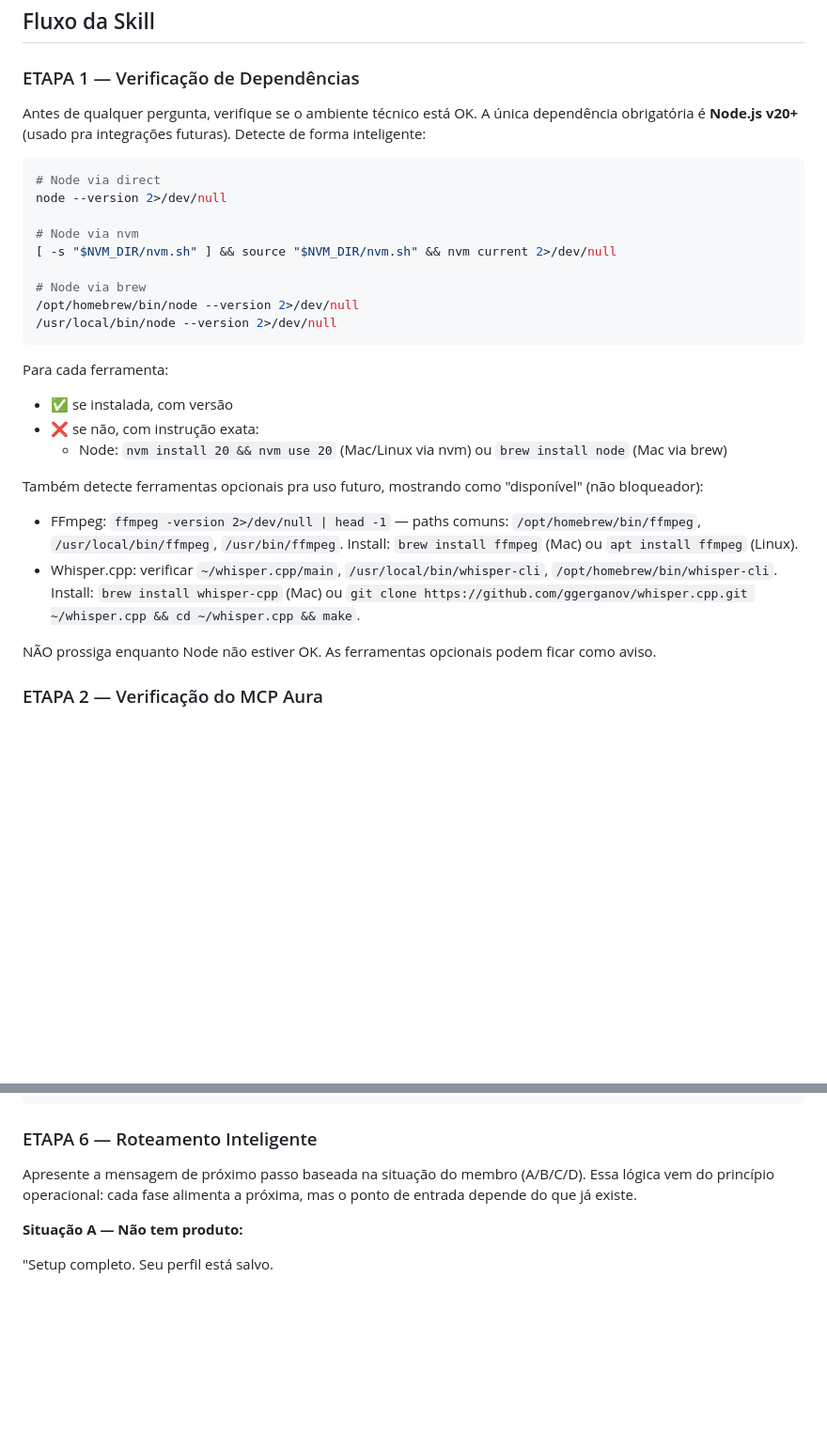
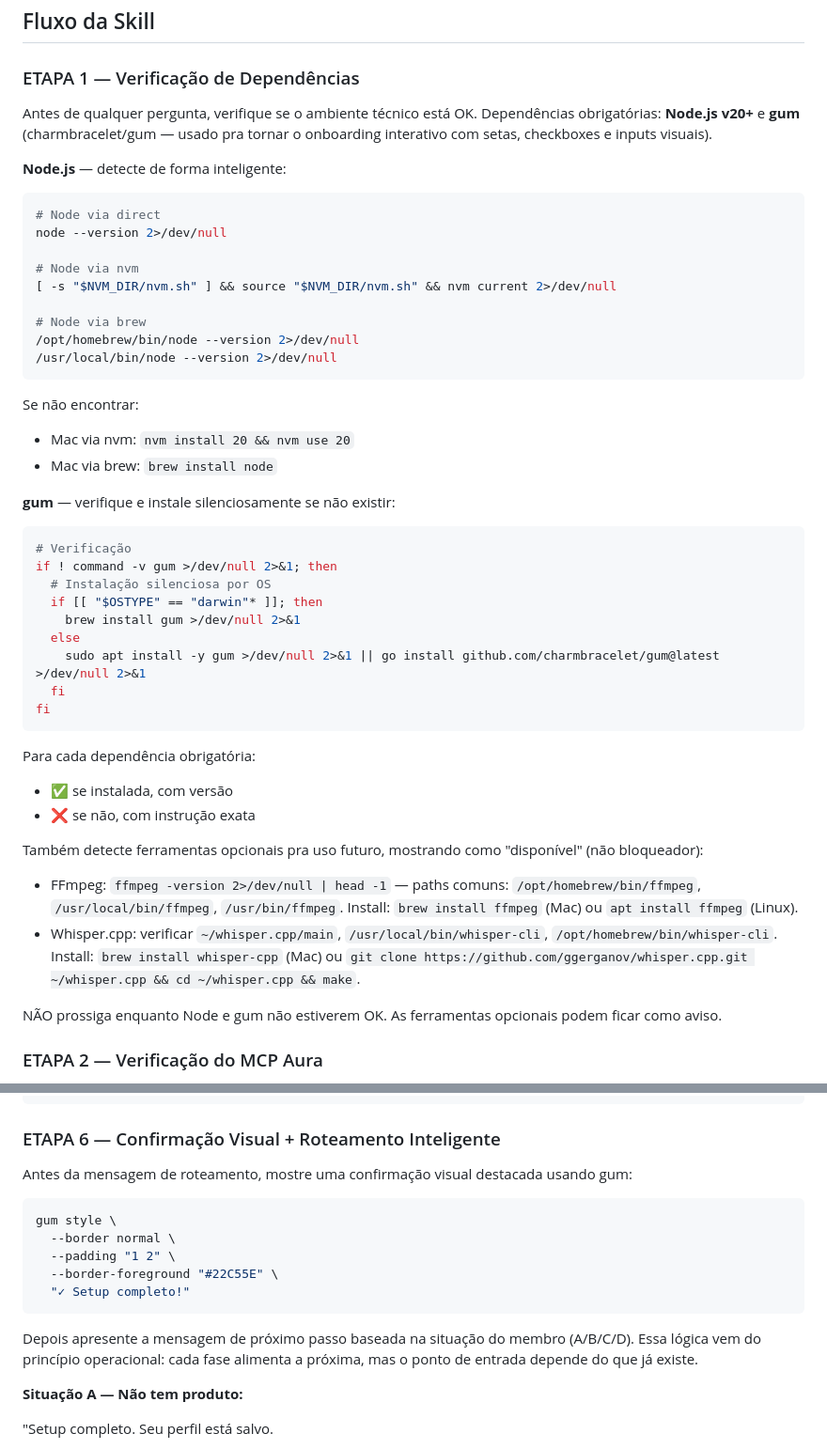
Before and after one commit to reverseeth/aura-engine, a Markdown page: .claude/skills/00-setup.md, 2 parts joined by grey strips. Shown at 94% size. GitHub-like rendering; blank space fills up the shorter version.

````diff
--- a/.claude/skills/00-setup.md
+++ b/.claude/skills/00-setup.md
@@ -21,7 +21,9 @@ Consulte a base Aura extensivamente sobre fundamentos operacionais, o estado atu
 
 ### ETAPA 1 — Verificação de Dependências
 
-Antes de qualquer pergunta, verifique se o ambiente técnico está OK. A única dependência obrigatória é **Node.js v20+** (usado pra integrações futuras). Detecte de forma inteligente:
+Antes de qualquer pergunta, verifique se o ambiente técnico está OK. Dependências obrigatórias: **Node.js v20+** e **gum** (charmbracelet/gum — usado pra tornar o onboarding interativo com setas, checkboxes e inputs visuais).
+
+**Node.js** — detecte de forma inteligente:
 
 ```bash
 # Node via direct
@@ -35,16 +37,33 @@ node --version 2>/dev/null
 /usr/local/bin/node --version 2>/dev/null
 ```
 
-Para cada ferramenta:
+Se não encontrar:
+- Mac via nvm: `nvm install 20 && nvm use 20`
+- Mac via brew: `brew install node`
+
+**gum** — verifique e instale silenciosamente se não existir:
+
+```bash
+# Verificação
+if ! command -v gum >/dev/null 2>&1; then
+  # Instalação silenciosa por OS
+  if [[ "$OSTYPE" == "darwin"* ]]; then
+    brew install gum >/dev/null 2>&1
+  else
+    sudo apt install -y gum >/dev/null 2>&1 || go install github.com/charmbracelet/gum@latest >/dev/null 2>&1
+  fi
+fi
+```
+
+Para cada dependência obrigatória:
 - ✅ se instalada, com versão
-- ❌ se não, com instrução exata:
-  - Node: `nvm install 20 && nvm use 20` (Mac/Linux via nvm) ou `brew install node` (Mac via brew)
+- ❌ se não, com instrução exata
 
 Também detecte ferramentas opcionais pra uso futuro, mostrando como "disponível" (não bloqueador):
 - FFmpeg: `ffmpeg -version 2>/dev/null | head -1` — paths comuns: `/opt/homebrew/bin/ffmpeg`, `/usr/local/bin/ffmpeg`, `/usr/bin/ffmpeg`. Install: `brew install ffmpeg` (Mac) ou `apt install ffmpeg` (Linux).
 - Whisper.cpp: verificar `~/whisper.cpp/main`, `/usr/local/bin/whisper-cli`, `/opt/homebrew/bin/whisper-cli`. Install: `brew install whisper-cpp` (Mac) ou `git clone https://github.com/ggerganov/whisper.cpp.git ~/whisper.cpp && cd ~/whisper.cpp && make`.
 
-NÃO prossiga enquanto Node não estiver OK. As ferramentas opcionais podem ficar como aviso.
+NÃO prossiga enquanto Node e gum não estiverem OK. As ferramentas opcionais podem ficar como aviso.
 
 ### ETAPA 2 — Verificação do MCP Aura
 
@@ -155,9 +211,19 @@ Link do produto principal: [url ou "N/A"]
 - Link de checkout: [url]
 ```
 
-### ETAPA 6 — Roteamento Inteligente
+### ETAPA 6 — Confirmação Visual + Roteamento Inteligente
 
-Apresente a mensagem de próximo passo baseada na situação do membro (A/B/C/D). Essa lógica vem do princípio operacional: cada fase alimenta a próxima, mas o ponto de entrada depende do que já existe.
+Antes da mensagem de roteamento, mostre uma confirmação visual destacada usando gum:
+
+```bash
+gum style \
+  --border normal \
+  --padding "1 2" \
+  --border-foreground "#22C55E" \
+  "✓ Setup completo!"
+```
+
+Depois apresente a mensagem de próximo passo baseada na situação do membro (A/B/C/D). Essa lógica vem do princípio operacional: cada fase alimenta a próxima, mas o ponto de entrada depende do que já existe.
 
 **Situação A — Não tem produto:**
 
````
Also changed, not shown: other parts of .claude/skills/00-setup.md (+57 -20 lines).
